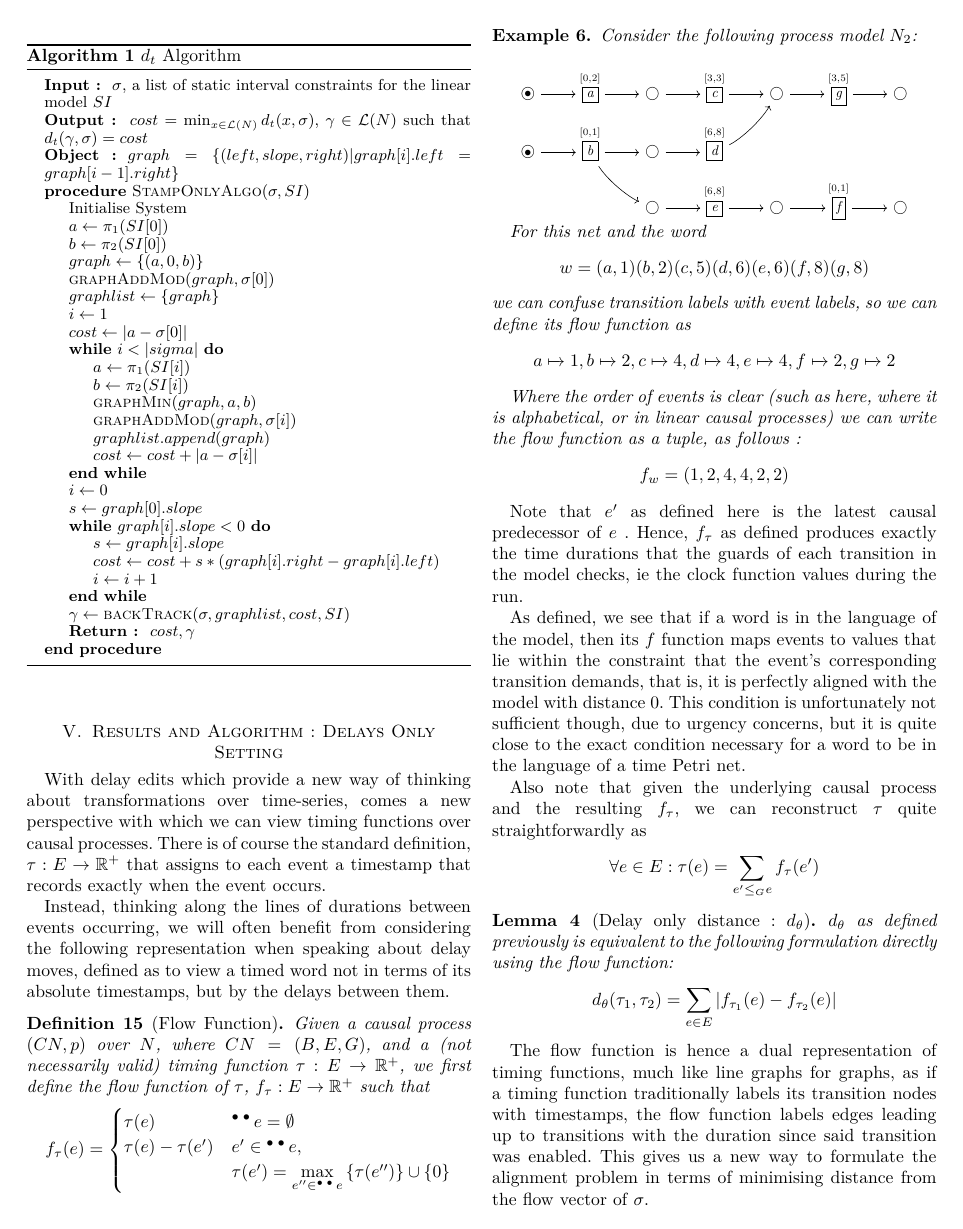
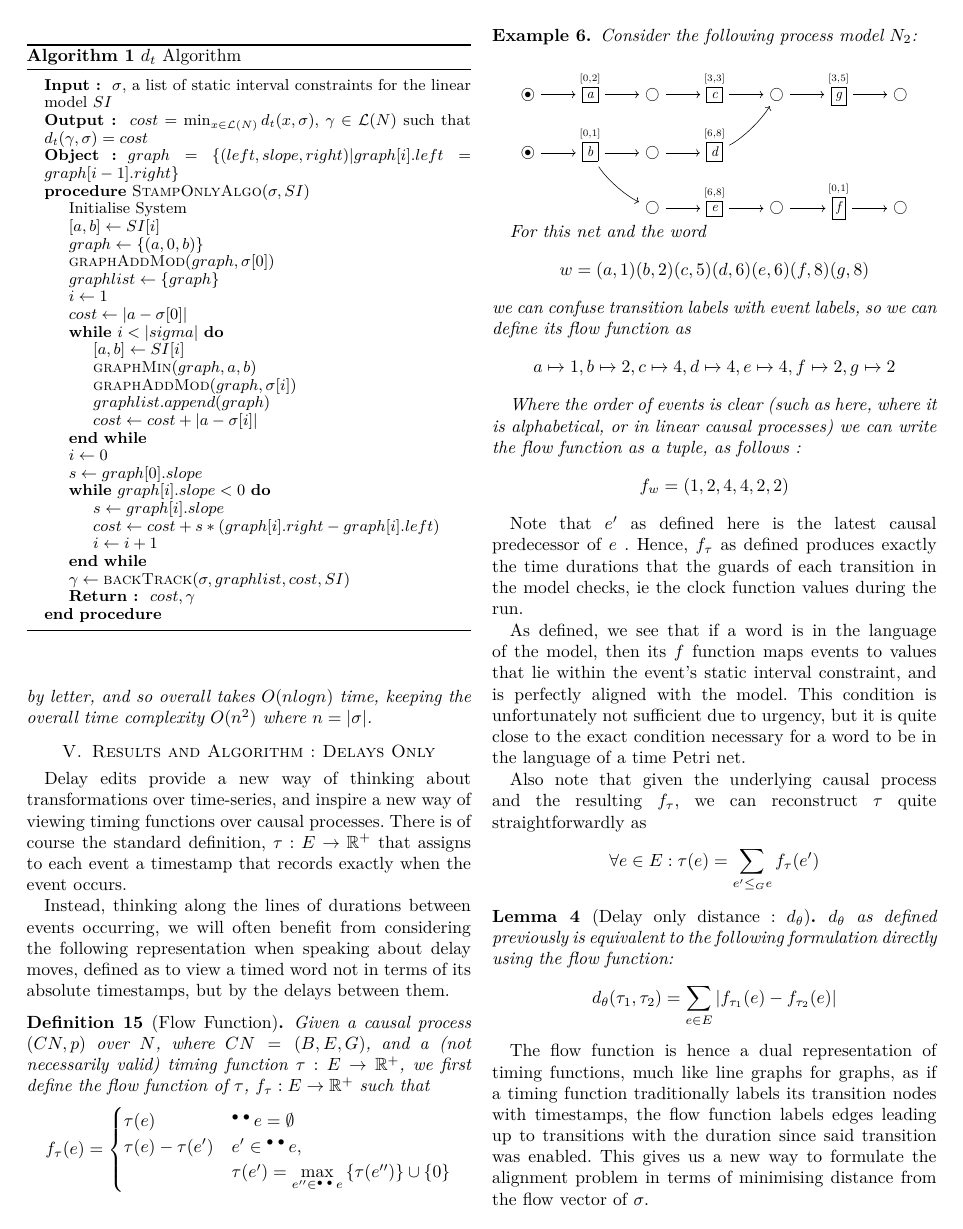
Before and after one commit to Goat18/CS-R-Time-Alignment-Problem, a LaTeX paper (Paper1.tex): page 7 of 13. Compiled offline with pdfLaTeX.

Commit message:
Replace Paper1.tex

```diff
--- a/Paper1.tex
+++ b/Paper1.tex
@@ -532,8 +532,7 @@ The algorithm precisely executes the above procedure, where the subfunction \tex
 
 		\Procedure{StampOnlyAlgo}{$\sigma, SI$}
 		\State Initialise System
-			\State $a \gets \pi_1(SI[0])$
-			\State $b \gets \pi_2(SI[0])$
+		\State $[a, b] \gets SI[i]$
 		\State $graph \gets \{(a, 0, b)\}$
 		\State \textsc{graphAddMod}($graph, \sigma[0]$)
 		\State $graphlist \gets \{graph\}$
@@ -541,8 +540,7 @@ The algorithm precisely executes the above procedure, where the subfunction \tex
 		\State $cost \gets |a - \sigma[0]|$
 
 		\While{$i < |sigma|$}
-			\State $a \gets \pi_1(SI[i])$
-			\State $b \gets \pi_2(SI[i])$
+		\State $[a, b] \gets SI[i]$
 		\State \textsc{graphMin}($graph, a, b$)
 		\State \textsc{graphAddMod}($graph, \sigma[i]$)
 		\State $graphlist.append(graph)$
@@ -577,8 +575,8 @@ The algorithm precisely executes the above procedure, where the subfunction \tex
 			The subfunction \textsc{backTrack} runs a binary search on each stored graph in $graphlist$ to find a trace in the language that does indeed give the minimum cost, letter by letter, and so overall takes $O(nlogn)$ time, keeping the overall time complexity  $O(n^2)$ where $n = |\sigma|$.
 		\end{remark}
 
-\section{Results and Algorithm : Delays Only Setting}
-With delay edits which provide a new way of thinking about transformations over time-series, comes a new perspective with which we can view timing functions over causal processes.
+\section{Results and Algorithm : Delays Only}
+Delay edits provide a new way of thinking about transformations over time-series, and inspire a new way of viewing timing functions over causal processes.
 There is of course the standard definition, $\tau : E \to \mathbb{R}^+$ that assigns to each event a timestamp that records exactly when the event occurs.
 
 Instead, thinking along the lines of durations between events occurring, we will often benefit from considering the following representation when speaking about delay moves, defined as to view a timed word not in terms of its absolute timestamps, but by the delays between them.
@@ -638,8 +636,8 @@ Note that $e'$ as defined here is the latest causal predecessor of $e$
 .
 Hence, $f_\tau$ as defined produces exactly the time durations that the guards of each transition in the model checks, ie the clock function values during the run.
 
-As defined, we see that if a word is in the language of the model, then its $f$ function maps events to values that lie within the constraint that the event's corresponding transition demands, that is, it is perfectly aligned with the model with distance 0.
-This condition is unfortunately not sufficient though, due to urgency concerns, but it is quite close to the exact condition necessary for a word to be in the language of a time Petri net.
+As defined, we see that if a word is in the language of the model, then its $f$ function maps events to values that lie within the event's static interval constraint, and is perfectly aligned with the model.
+This condition is unfortunately not sufficient due to urgency, but it is quite close to the exact condition necessary for a word to be in the language of a time Petri net.
 
 Also note that given the underlying causal process and the resulting $f_\tau$, we can reconstruct $\tau$ quite straightforwardly as $$\forall e \in E : \tau(e) = \sum_{e' \leq_G e} f_\tau(e')$$
 
```
Also changed, not shown: Paper1.tex (12 more changed lines). Lines whose indentation alone changed are shown as unchanged.
